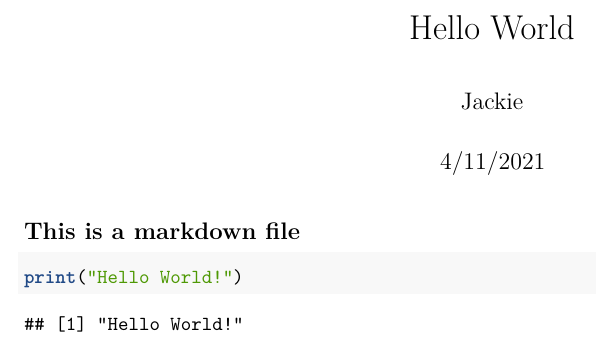
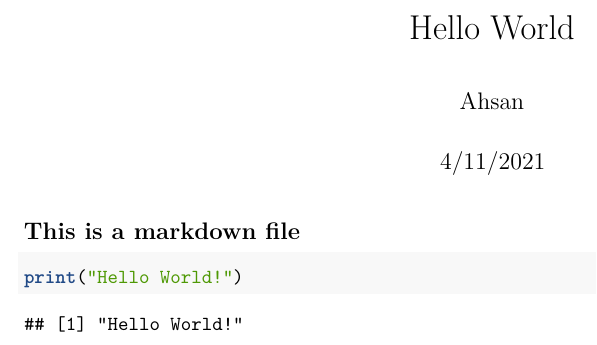
Before and after one commit to ahsan1975/datasciencecoursera-1, an R Markdown document (HelloWorld.Rmd): part of the page, cut so that both start at the same text. Rendered offline with R 4.5, knitr and Pandoc, then LaTeX, with nearby package versions; both versions are drawn in the output format of the newer one.

Commit message:
Update HelloWorld.Rmd

````diff
--- a/HelloWorld.Rmd
+++ b/HelloWorld.Rmd
@@ -1,8 +1,8 @@
 ---
 title: "Hello World"
-author: "Jackie"
+author: "Ahsan"
 date: "4/11/2021"
-output: html_document
+output: pdf_document
 ---
 
 ```{r setup, include=FALSE}
````
